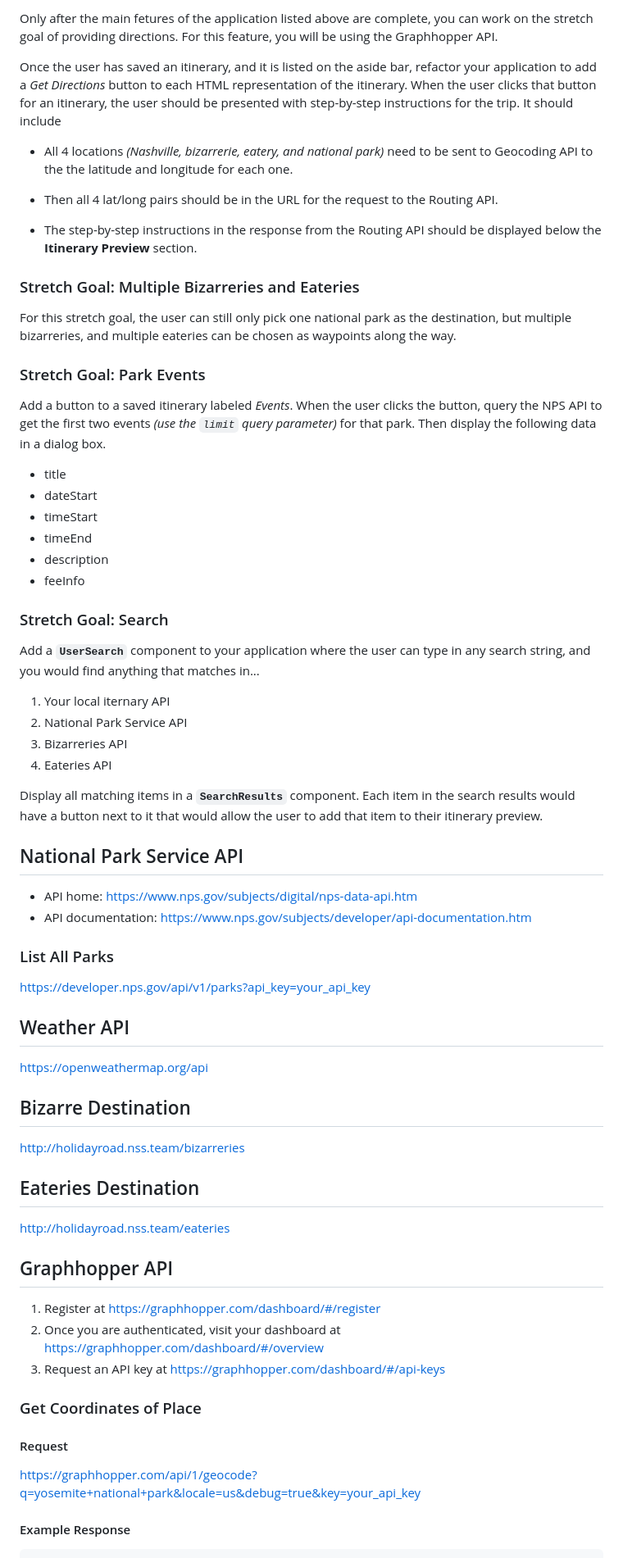
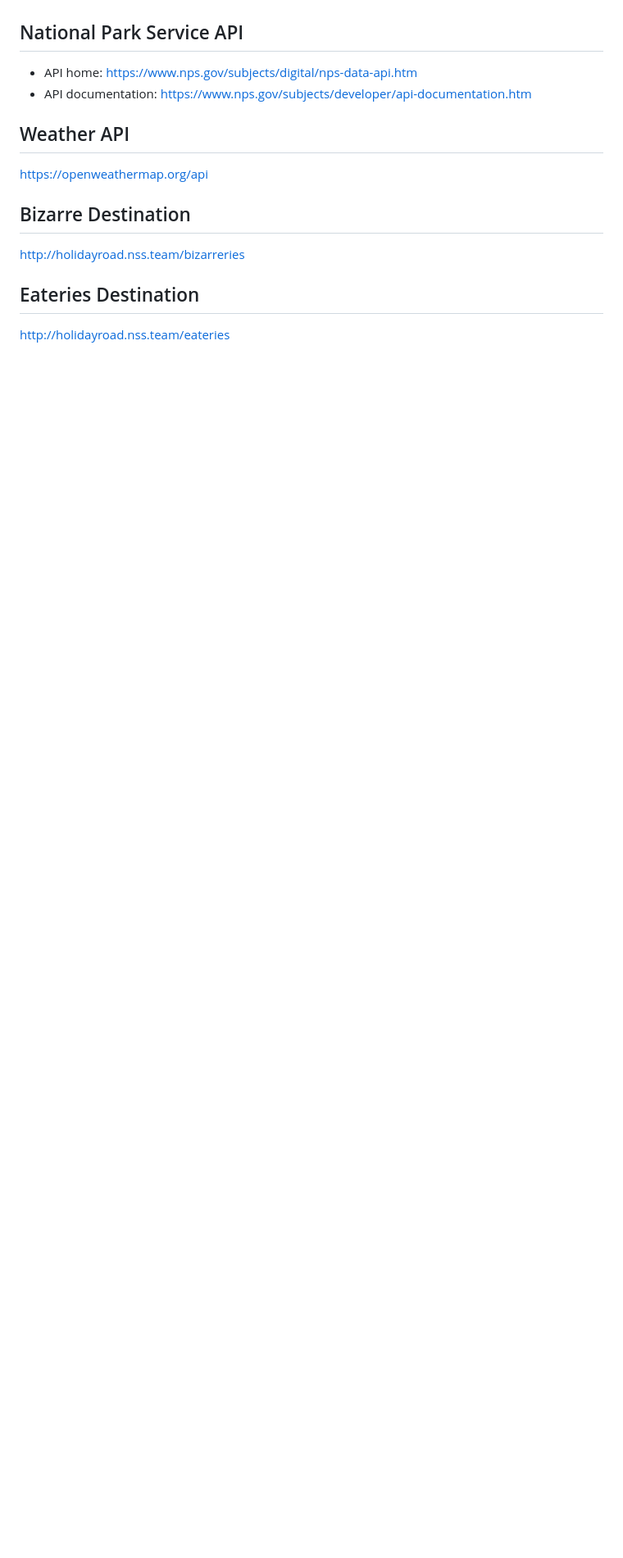
Before and after one commit to nss-day-cohort-43/holiday-road-sounds-of-music, a Markdown page: README.md, the part around the change printed below. Shown: that part at 82% size. Drawn GitHub-style; blank space fills up the shorter version.

```diff
--- a/README.md
+++ b/README.md
@@ -49,46 +28,8 @@ After each teammate clone the repository, each must perform the following steps.
-Only after the main fetures of the application listed above are complete, you can work on the stretch goal of providing directions. For this feature, you will be using the Graphhopper API.
-
-Once the user has saved an itinerary, and it is listed on the aside bar, refactor your application to add a _Get Directions_ button to each HTML representation of the itinerary. When the user clicks that button for an itinerary, the user should be presented with step-by-step instructions for the trip. It should include
-
-* All 4 locations _(Nashville, bizarrerie, eatery, and national park)_ need to be sent to Geocoding API to the the latitude and longitude for each one.
-
-* Then all 4 lat/long pairs should be in the URL for the request to the Routing API.
-* The step-by-step instructions in the response from the Routing API should be displayed below the **Itinerary Preview** section.
-
-### Stretch Goal: Multiple Bizarreries and Eateries
-
-For this stretch goal, the user can still only pick one national park as the destination, but multiple bizarreries, and multiple eateries can be chosen as waypoints along the way.
-
-### Stretch Goal: Park Events
-
-Add a button to a saved itinerary labeled _Events_. When the user clicks the button, query the NPS API to get the first two events _(use the `limit` query parameter)_ for that park. Then display the following data in a dialog box.
-
-* title
-* dateStart
-* timeStart
-* timeEnd
-* description
-* feeInfo
-
-### Stretch Goal: Search
-
-Add a **`UserSearch`** component to your application where the user can type in any search string, and you would find anything that matches in...
-
-1. Your local iternary API
-1. National Park Service API
-1. Bizarreries API
-1. Eateries API
-
-Display all matching items in a **`SearchResults`** component. Each item in the search results would have a button next to it that would allow the user to add that item to their itinerary preview.
 
 ## National Park Service API
 
 * API home: https://www.nps.gov/subjects/digital/nps-data-api.htm
 * API documentation: https://www.nps.gov/subjects/developer/api-documentation.htm
-
-### List All Parks
-
-https://developer.nps.gov/api/v1/parks?api_key=your_api_key
 
 ## Weather API
 
@@ -101,18 +42,3 @@ http://holidayroad.nss.team/bizarreries
 ## Eateries Destination
 
 http://holidayroad.nss.team/eateries
-
-## Graphhopper API
-
-1. Register at https://graphhopper.com/dashboard/#/register
-1. Once you are authenticated, visit your dashboard at https://graphhopper.com/dashboard/#/overview
-1. Request an API key at https://graphhopper.com/dashboard/#/api-keys
-
-### Get Coordinates of Place
-
-#### Request
-
-https://graphhopper.com/api/1/geocode?q=yosemite+national+park&locale=us&debug=true&key=your_api_key
-
-#### Example Response
-
```
Also changed, not shown: other parts of README.md (+22 -130 lines), imgs/ColorPaletteInspiration.png (added), imgs/Holiday-Road-Sketchboard.png (added), imgs/LOGO.png (deleted), 1 other file.
